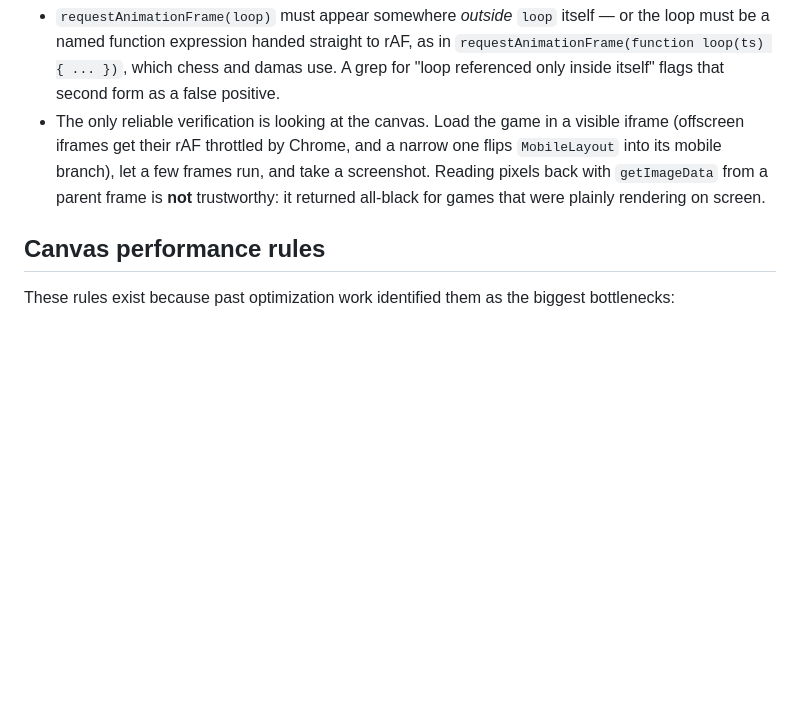
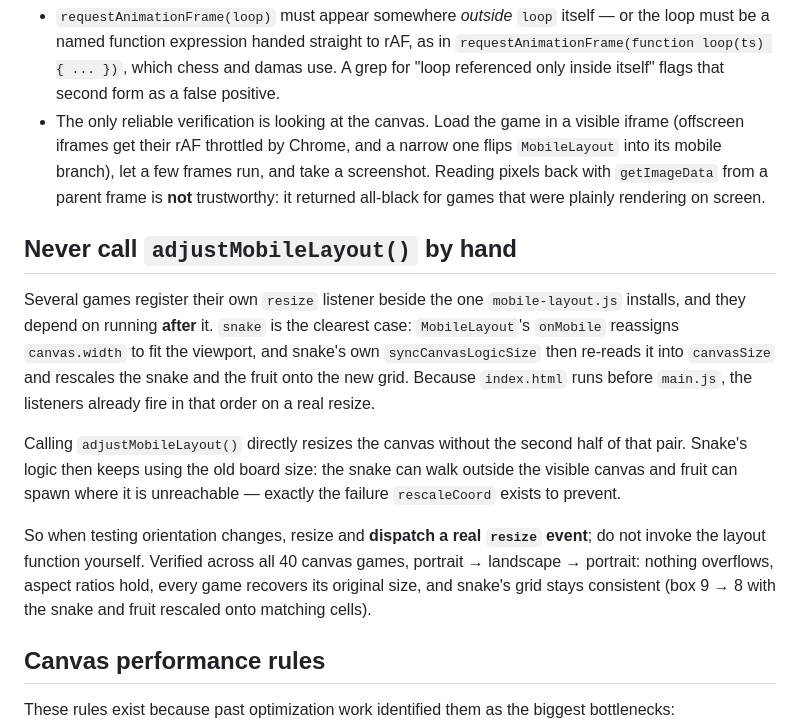
Before and after one commit to hahn92/Games, a Markdown page: CLAUDE.md, the part around the change. GitHub-like rendering; blank space fills up the shorter version.

Commit message:
Documenta el orden de listeners al rotar; el eje de rotacion sale limpio
Revisados los 40 juegos de canvas en retrato -> apaisado -> retrato con
eventos resize reales: ninguno desborda, las proporciones se mantienen,
todos recuperan su tamano original y el pin CSS del HiDPI no acumula
reglas tras tres cambios seguidos. Sin bugs.

Lo que si aparecio es una trampa del metodo, y queda anotada porque me
hizo perseguir un bug inexistente durante un rato.

Varios juegos registran su propio listener de resize junto al de
mobile-layout.js y dependen de correr despues. snake es el caso claro:
onMobile reasigna canvas.width al tamano del viewport y su
syncCanvasLogicSize lo relee en canvasSize y reescala serpiente y fruta a
la nueva rejilla. Como index.html corre antes que main.js, en un resize
real ya se disparan en ese orden.

Llamar a adjustMobileLayout() a mano redimensiona el canvas sin la
segunda mitad del par. La logica de snake sigue usando el tamano viejo:
la serpiente puede salirse del canvas visible y la fruta aparecer donde
no se alcanza, que es justo lo que rescaleCoord existe para evitar. Con
un resize de verdad todo cuadra: box 9 -> 8 con serpiente y fruta
reescaladas a celdas equivalentes.

Co-Authored-By: Claude Opus 5 <noreply@anthropic.com>

```diff
--- a/CLAUDE.md
+++ b/CLAUDE.md
@@ -327,6 +327,26 @@ When touching a game's loop, confirm the render entry point is actually reached:
   frame is **not** trustworthy: it returned all-black for games that were plainly
   rendering on screen.
 
+## Never call `adjustMobileLayout()` by hand
+
+Several games register their own `resize` listener beside the one
+`mobile-layout.js` installs, and they depend on running **after** it. `snake` is
+the clearest case: `MobileLayout`'s `onMobile` reassigns `canvas.width` to fit the
+viewport, and snake's own `syncCanvasLogicSize` then re-reads it into `canvasSize`
+and rescales the snake and the fruit onto the new grid. Because `index.html` runs
+before `main.js`, the listeners already fire in that order on a real resize.
+
+Calling `adjustMobileLayout()` directly resizes the canvas without the second half
+of that pair. Snake's logic then keeps using the old board size: the snake can walk
+outside the visible canvas and fruit can spawn where it is unreachable — exactly
+the failure `rescaleCoord` exists to prevent.
+
+So when testing orientation changes, resize and **dispatch a real `resize` event**;
+do not invoke the layout function yourself. Verified across all 40 canvas games,
+portrait → landscape → portrait: nothing overflows, aspect ratios hold, every game
+recovers its original size, and snake's grid stays consistent (box 9 → 8 with the
+snake and fruit rescaled onto matching cells).
+
 ## Canvas performance rules
 
 These rules exist because past optimization work identified them as the biggest bottlenecks:
```
